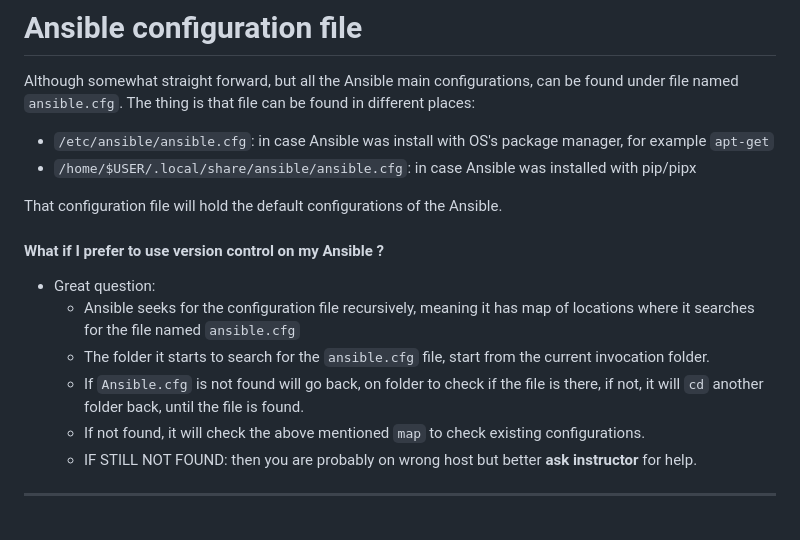
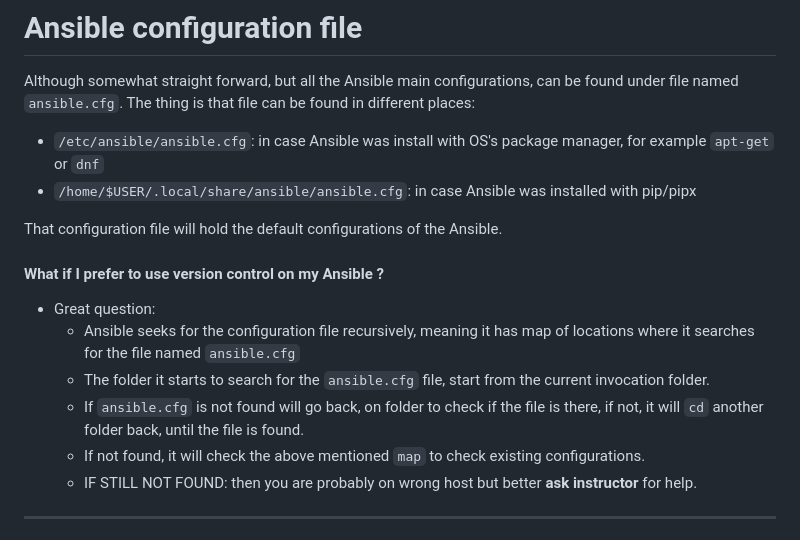
Before and after one commit to lavishay-technion/ansible_shallow, a Markdown page: 02_fundamentals/README.md, the part around the change. Rendered like a GitHub page.

```diff
--- a/02_fundamentals/README.md
+++ b/02_fundamentals/README.md
@@ -46,7 +46,7 @@ ansible <HOST> -b -m <MODULE> -a "<ARG1 ARG2 ARG_N>" -f <NUM_FORKS>
 # Ansible configuration file
 
 Although somewhat straight forward, but all the Ansible main configurations, can be found under file named `ansible.cfg`. The thing is that file can be found in different places:
-- `/etc/ansible/ansible.cfg`: in case Ansible was install with OS's package manager, for example `apt-get`
+- `/etc/ansible/ansible.cfg`: in case Ansible was install with OS's package manager, for example `apt-get` or `dnf`
 - `/home/$USER/.local/share/ansible/ansible.cfg`: in case Ansible was installed with pip/pipx
 
 That configuration file will hold the default configurations of the Ansible.
@@ -56,7 +56,7 @@ That configuration file will hold the default configurations of the Ansible.
 - Great question:
     - Ansible seeks for the configuration file recursively, meaning it has map of locations where it searches for the file named `ansible.cfg`
     - The folder it starts to search for the `ansible.cfg` file, start from the current invocation folder.
-    - If `Ansible.cfg` is not found will go back, on folder to check if the file is there, if not, it will `cd` another folder back, until the file is found.
+    - If `ansible.cfg` is not found will go back, on folder to check if the file is there, if not, it will `cd` another folder back, until the file is found.
     - If not found, it will check the above mentioned `map` to check existing configurations.
     - IF STILL NOT FOUND: then you are probably on wrong host but better **ask instructor** for help.
 
```
Also changed, not shown: 01_setup/README.md (+36 -10 lines).
